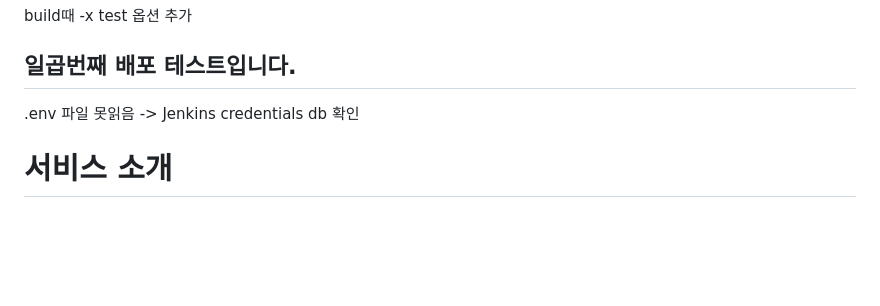
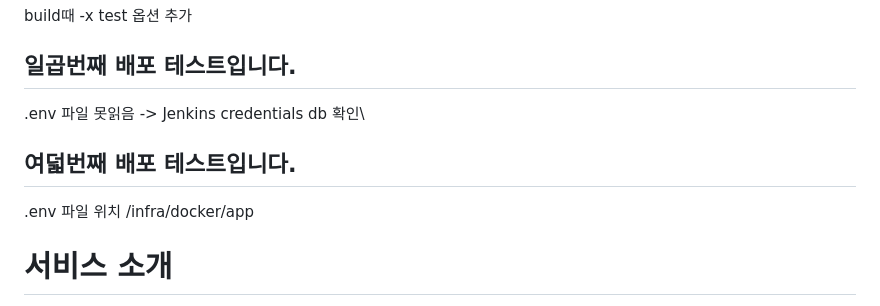
Before and after one commit to ssm-kim/MafiaGame, a Markdown page: README.md, the part around the change. Drawn GitHub-style; blank space fills up the shorter version.

Commit message:
jenkins : test8

```diff
--- a/README.md
+++ b/README.md
@@ -22,7 +22,11 @@ build때 -x test 옵션 추가
 
 ## 일곱번째 배포 테스트입니다.
 
-.env 파일 못읽음 -> Jenkins credentials db 확인
+.env 파일 못읽음 -> Jenkins credentials db 확인\
+
+## 여덟번째 배포 테스트입니다.
+
+.env 파일 위치 /infra/docker/app
 
 # 서비스 소개
 
```
